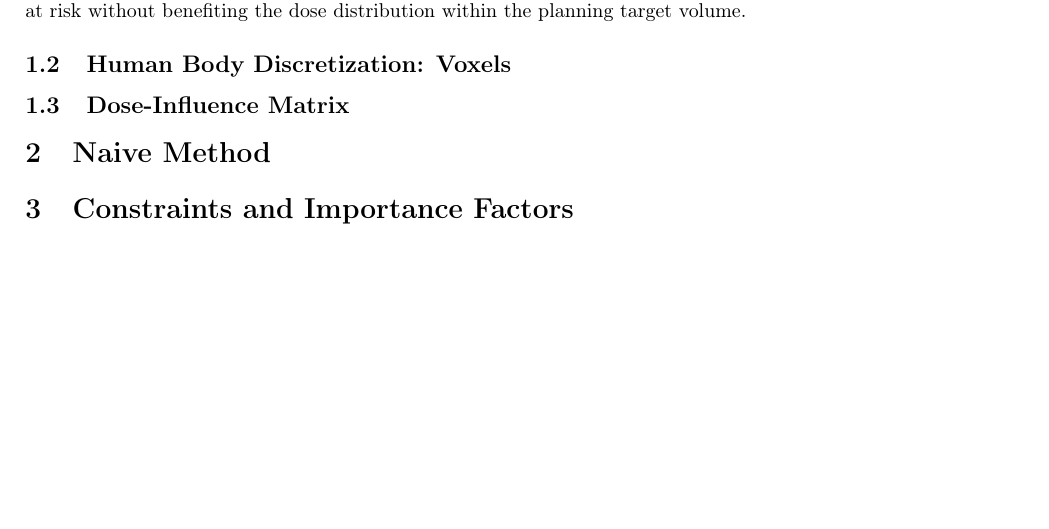
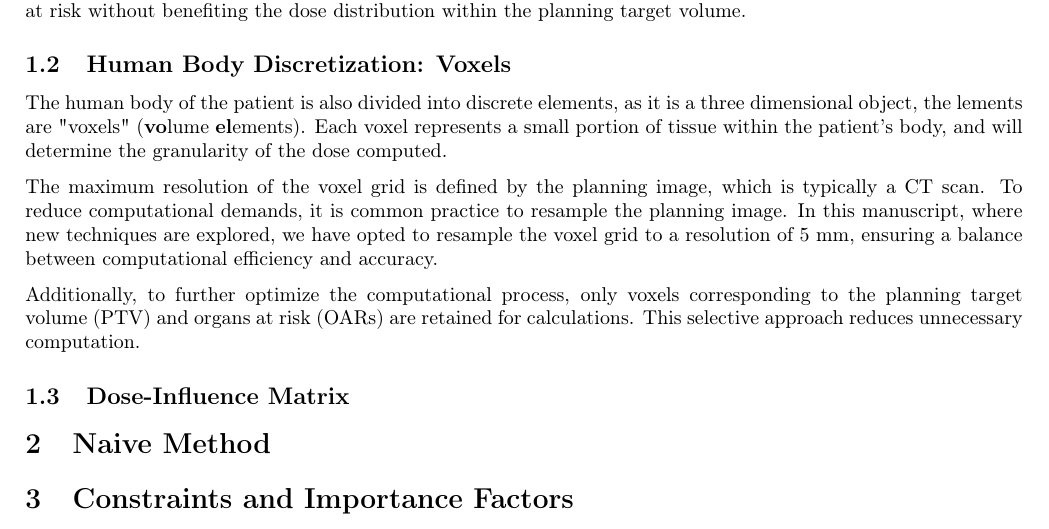
Before and after one commit to pauldubois98/PhD, a LaTeX paper (3_dosimetry_optimization/3_main.tex, which reads 3_dosimetry_optimization/3_content.tex): part of page 2 of 4, cut so that both start at the same text, the shorter picture padded with empty space. Compiled offline with pdfLaTeX.

Commit message:
Voxels §

```diff
--- a/3_dosimetry_optimization/3_content.tex
+++ b/3_dosimetry_optimization/3_content.tex
@@ -18,6 +18,15 @@ Bixels whose beams do not affect the planning target volume are typically exclud
 Activating these bixels could only degrade dose quality by increasing the dose to organs at risk without benefiting the dose distribution within the planning target volume.
 
 \subsection[Voxels]{Human Body Discretization: Voxels}
+The human body of the patient is also divided into discrete elements, as it is a three dimensional object, the lements are "voxels" (\textbf{vo}lume \textbf{el}ements).
+Each voxel represents a small portion of tissue within the patient's body, and will determine the granularity of the dose computed.
+
+The maximum resolution of the voxel grid is defined by the planning image, which is typically a CT scan.
+To reduce computational demands, it is common practice to resample the planning image.
+In this manuscript, where new techniques are explored, we have opted to resample the voxel grid to a resolution of 5 mm, ensuring a balance between computational efficiency and accuracy.
+
+Additionally, to further optimize the computational process, only voxels corresponding to the planning target volume (PTV) and organs at risk (OARs) are retained for calculations.
+This selective approach reduces unnecessary computation.
 
 \subsection[DI-Matrix]{Dose-Influence Matrix}
 
```
